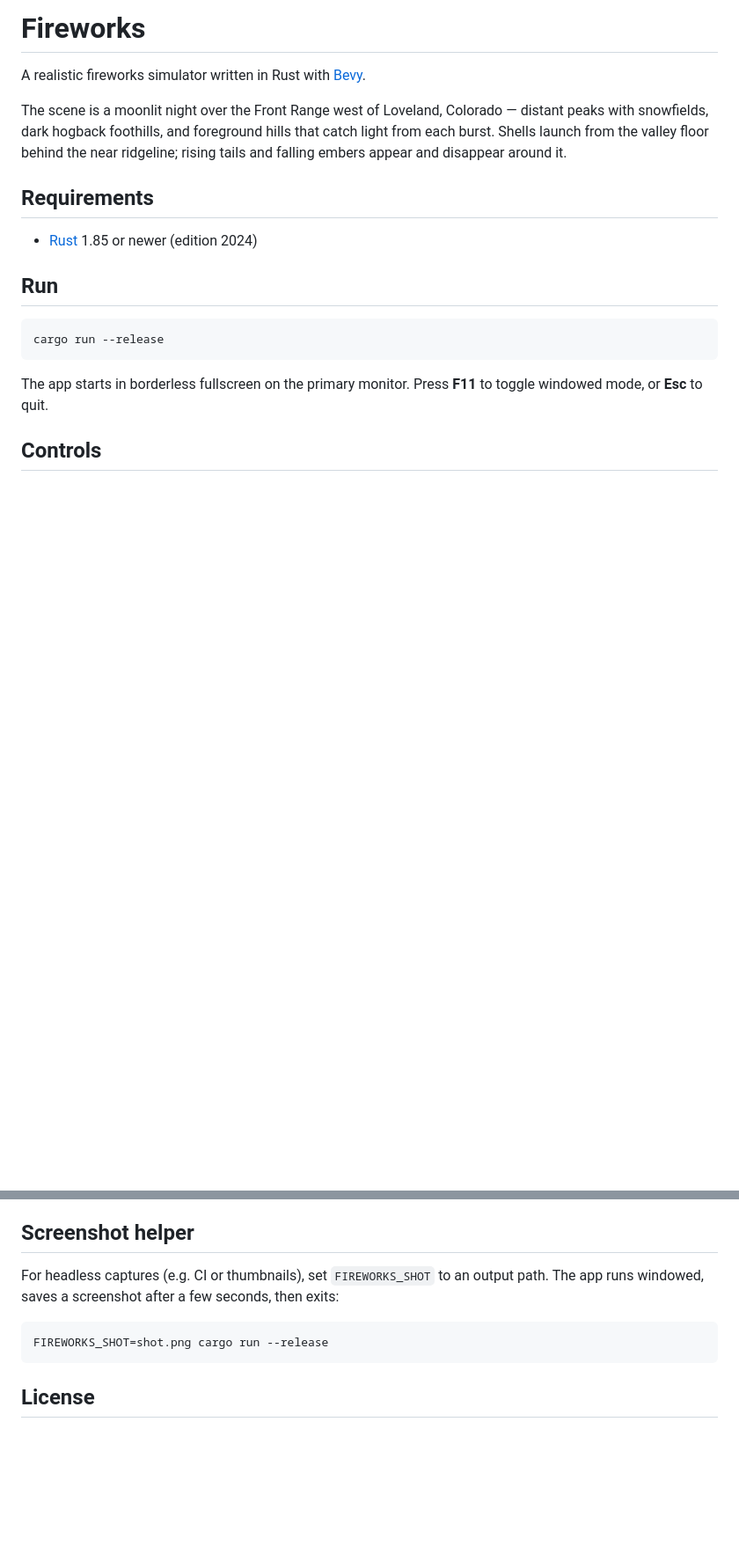
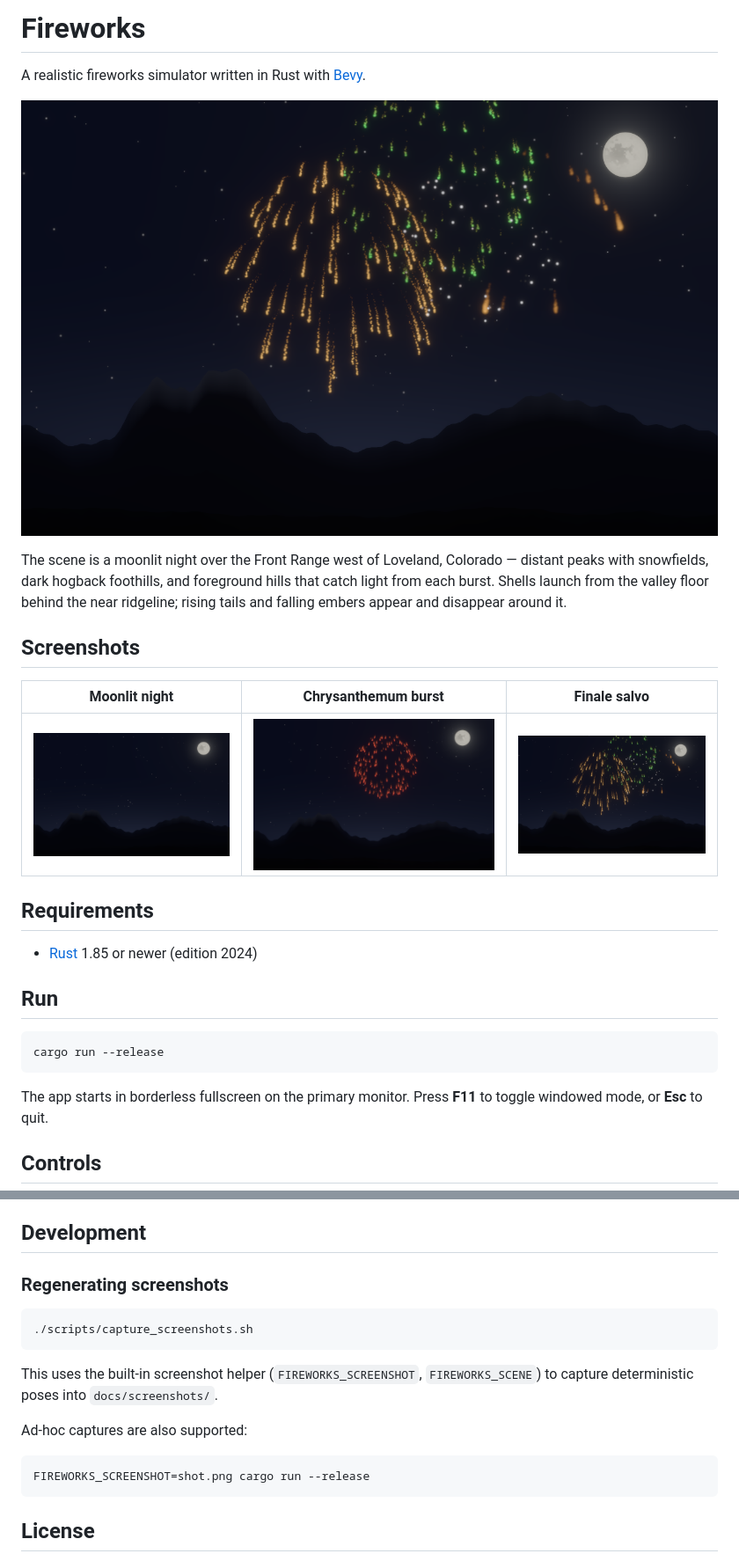
Before and after one commit to jasonslay/fireworks, a Markdown page: README.md, 2 parts joined by grey strips. Shown at 88% size. Drawn GitHub-style; pictures changed too: docs/screenshots/burst.png (added), docs/screenshots/finale.png (added), docs/screenshots/night.png (added); blank space fills up the shorter version.

Commit message:
Add README screenshots and deterministic capture helper.
Scene presets and a capture script produce night, burst, and finale images for the docs.

Co-authored-by: Cursor <cursoragent@cursor.com>

````diff
--- a/README.md
+++ b/README.md
@@ -1,11 +1,19 @@
 # Fireworks
 
 A realistic fireworks simulator written in Rust with [Bevy](https://bevyengine.org/).
+
+![Finale over the Front Range](docs/screenshots/finale.png)
 
 The scene is a moonlit night over the Front Range west of Loveland, Colorado —
 distant peaks with snowfields, dark hogback foothills, and foreground hills that
 catch light from each burst. Shells launch from the valley floor behind the near
 ridgeline; rising tails and falling embers appear and disappear around it.
+
+## Screenshots
+
+| Moonlit night | Chrysanthemum burst | Finale salvo |
+|---------------|---------------------|--------------|
+| ![Moonlit night sky over the Front Range](docs/screenshots/night.png) | ![Red chrysanthemum shell mid-burst](docs/screenshots/burst.png) | ![Multiple shell types bursting at once](docs/screenshots/finale.png) |
 
 ## Requirements
 
@@ -51,13 +59,21 @@ horizon rather than stretching the composition.
 - **Landscape** – layered mountain silhouettes with moonlit snow, plus
   foreground hills whose mottled surface is relit by each burst.
 
-## Screenshot helper
+## Development
 
-For headless captures (e.g. CI or thumbnails), set `FIREWORKS_SHOT` to an output
-path. The app runs windowed, saves a screenshot after a few seconds, then exits:
+### Regenerating screenshots
 
 ```bash
-FIREWORKS_SHOT=shot.png cargo run --release
+./scripts/capture_screenshots.sh
+```
+
+This uses the built-in screenshot helper (`FIREWORKS_SCREENSHOT`, `FIREWORKS_SCENE`)
+to capture deterministic poses into `docs/screenshots/`.
+
+Ad-hoc captures are also supported:
+
+```bash
+FIREWORKS_SCREENSHOT=shot.png cargo run --release
 ```
 
 ## License
````
Also changed, not shown: 2 other files.
